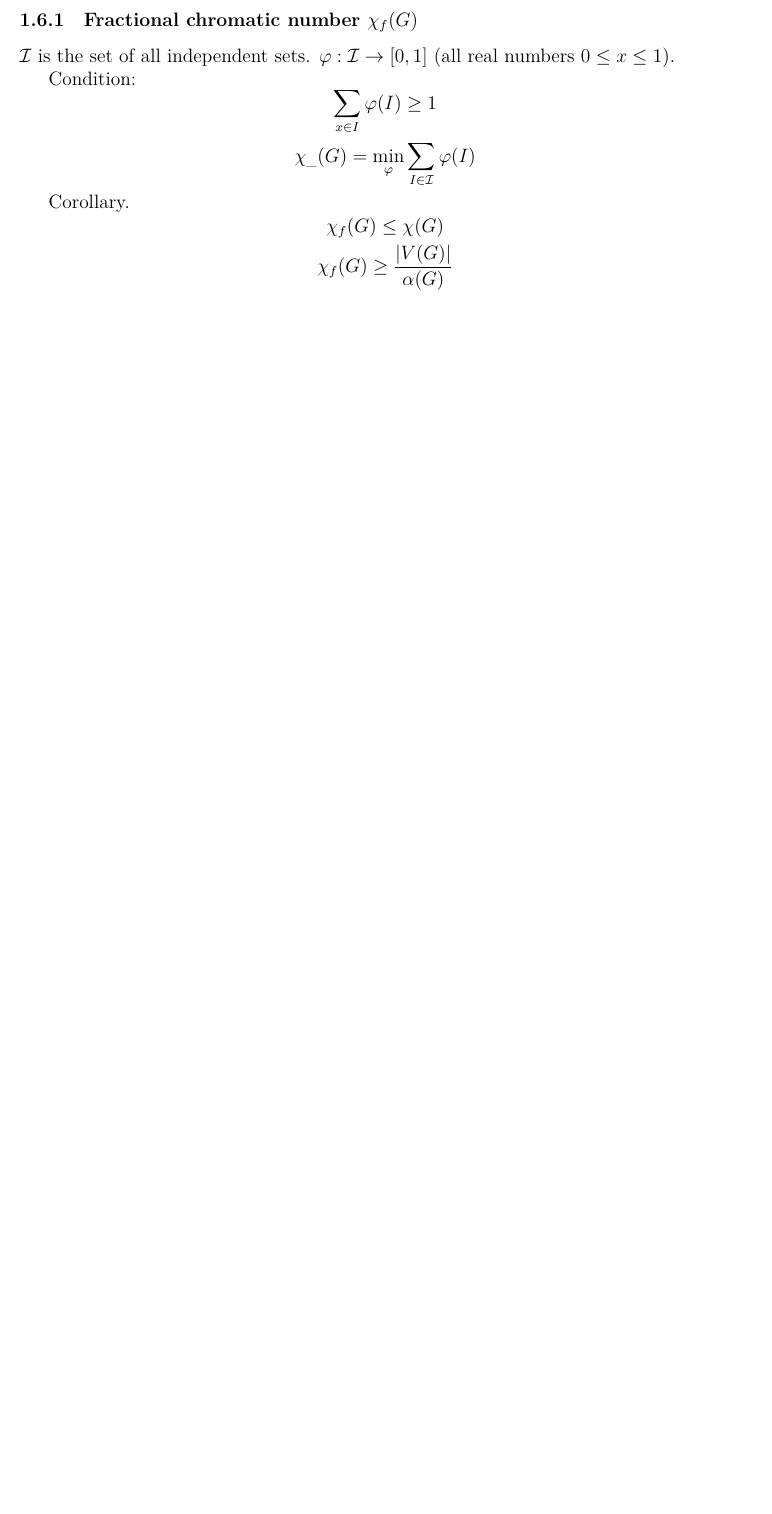
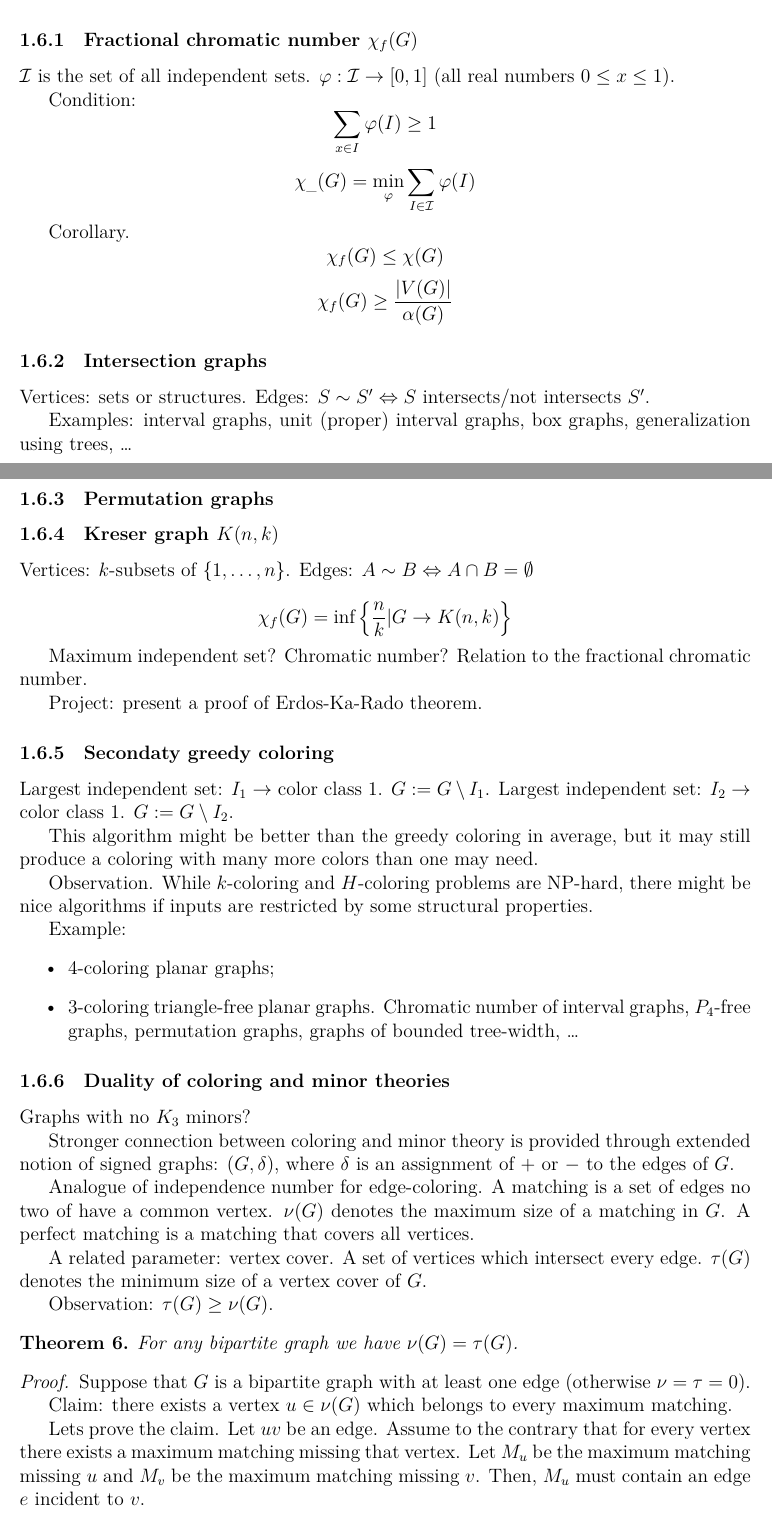
Before and after one commit to MisterDA/mpri-2.29.1-graph-algs, a LaTeX document (notes.tex): part of page 7 of 7 before the commit and two parts of pages 7 and 8 of 9 after it, the two joined at a grey line, cut so that both start at the same text, the shorter picture padded with empty space. Compiled offline with XeLaTeX.

Commit message:
More work.

```diff
--- a/notes.tex
+++ b/notes.tex
@@ -470,3 +470,72 @@ Condition: \[\sum_{x \in I} \varphi(I) \geq 1\]
 Corollary. \[\chi_f(G) \leq \chi(G)\]
 \[\chi_f(G) \geq \frac{|V(G)|}{\alpha(G)}\]
 
+\subsubsection{Intersection graphs}
+Vertices: sets or structures.
+Edges: \(S \sim S' \Leftrightarrow S \text{ intersects/not intersects } S'\).
+
+Examples: interval graphs, unit (proper) interval graphs, box graphs,
+generalization using trees, …
+
+\subsubsection{Permutation graphs}
+\subsubsection{Kreser graph \(K(n, k)\)}
+Vertices: \(k\)-subsets of \(\{1, \dots, n\}\).
+Edges: \(A \sim B \Leftrightarrow A \cap B = \emptyset\)
+
+\[\chi_f(G) = \inf\left\{ \frac{n}{k} |G \to K(n, k)\right\}\]
+
+Maximum independent set? Chromatic number? Relation to the fractional chromatic
+number.
+
+Project: present a proof of Erdos-Ka-Rado theorem.
+
+\subsubsection{Secondaty greedy coloring}
+Largest independent set: \(I_1 \to\) color class \(1\).  \(G := G \setminus I_1\).
+Largest independent set: \(I_2 \to\) color class \(1\).  \(G := G \setminus I_2\).
+
+This algorithm might be better than the greedy coloring in average, but it may
+still produce a coloring with many more colors than one may need.
+
+Observation.  While \(k\)-coloring and \(H\)-coloring problems are NP-hard,
+there might be nice algorithms if inputs are restricted by some structural
+properties.
+
+Example:
+\begin{itemize}
+\item \(4\)-coloring planar graphs;
+\item \(3\)-coloring triangle-free planar graphs.  Chromatic number of interval
+  graphs, \(P_4\)-free graphs, permutation graphs, graphs of bounded tree-width,
+  …
+\end{itemize}
+
+\subsubsection{Duality of coloring and minor theories}
+Graphs with no \(K_3\) minors?
+
+Stronger connection between coloring and minor theory is provided through
+extended notion of signed graphs: \((G, \delta)\), where \(\delta\) is an
+assignment of \(+\) or \(-\) to the edges of \(G\).
+
+Analogue of independence number for edge-coloring.  A matching is a set of edges
+no two of have a common vertex.  \(\nu(G)\) denotes the maximum size of a matching
+in \(G\).  A perfect matching is a matching that covers all vertices.
+
+A related parameter: vertex cover.  A set of vertices which intersect every
+edge.  \(\tau(G)\) denotes the minimum size of a vertex cover of \(G\).
+
+Observation: \(\tau(G) \geq \nu(G)\).
+
+\begin{theorem}
+  For any bipartite graph we have \(\nu(G) = \tau(G)\).
+\end{theorem}
+
+\begin{proof}
+  Suppose that \(G\) is a bipartite graph with at least one edge (otherwise
+  \(\nu = \tau = 0\)).
+
+  Claim: there exists a vertex \(u \in \nu(G)\) which belongs to every maximum
+  matching.
+
+  Lets prove the claim.  Let \(uv\) be an edge.  Assume to the contrary that for
+  every vertex there exists a maximum matching missing that vertex.  Let \(M_u\)
+  be the maximum matching missing \(u\) and \(M_v\) be the maximum matching
+  missing \(v\).  Then, \(M_u\) must contain an edge \(e\) incident to \(v\).
@@ -472,0 +549 @@ Corollary. \[\chi_f(G) \leq \chi(G)\]
+  \end{enumerate}
```
Also changed, not shown: notes.tex (35 more changed lines).
